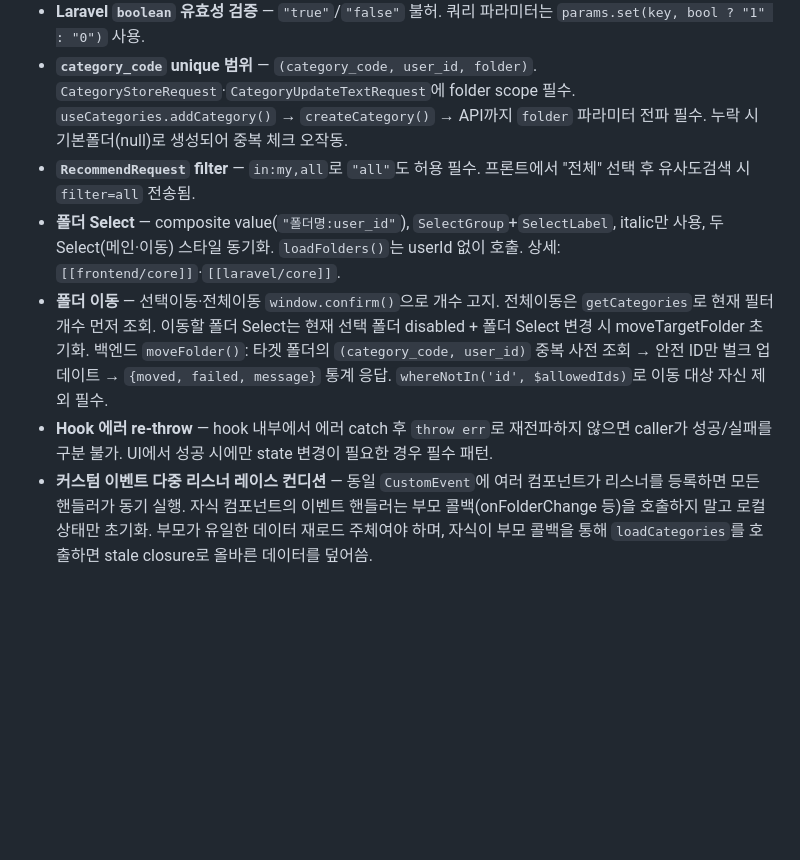
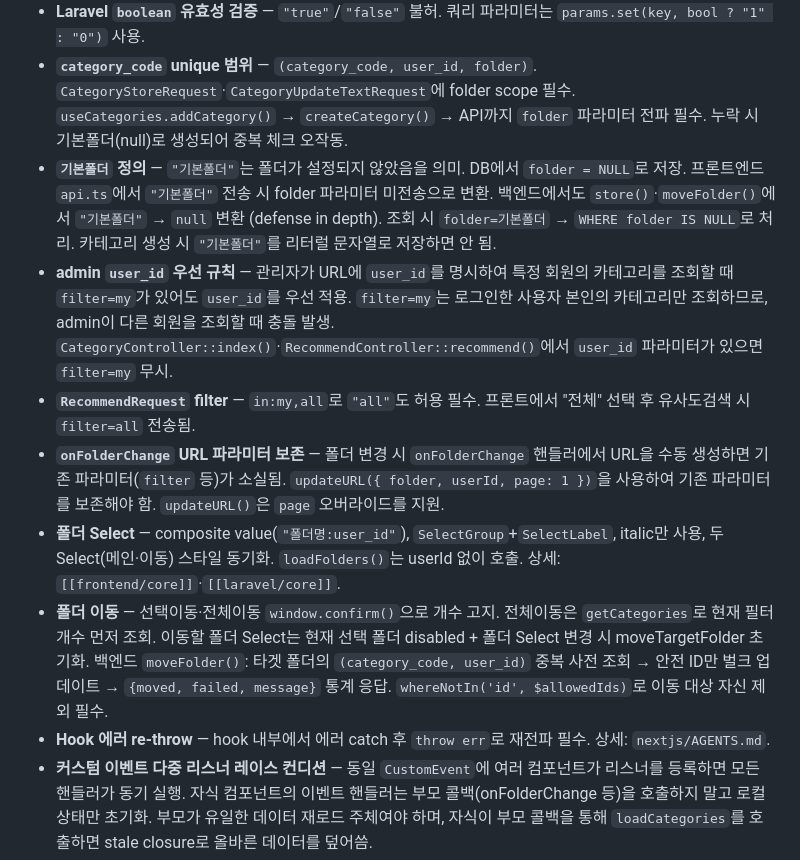
Before and after one commit to cunlim/embed, a Markdown page: AGENTS.md, the part around the change. GitHub-like rendering; blank space fills up the shorter version.

Commit message:
docs: 14차 폴더 이슈 학습 사항 AGENTS.md 및 serena 갱신
- AGENTS.md: 기본폴더 정의에 defense in depth 추가, onFolderChange URL 보존 패턴 추가, admin user_id 우선 규칙 추가
- frontend/core.md: onFolderChange URL 보존 패턴 추가
- laravel/core.md: 기본폴더 → NULL defense in depth 추가
- Hook 에러 re-throw 항목 간소화 (cross-ref)

```diff
--- a/AGENTS.md
+++ b/AGENTS.md
@@ -48,10 +48,13 @@
 - **SSR 조건부 렌더링** — `getToken()`은 SSR 시 `null`. 인증 기반 분기는 `serverHadToken` prop 사용.
 - **Laravel `boolean` 유효성 검증** — `"true"`/`"false"` 불허. 쿼리 파라미터는 `params.set(key, bool ? "1" : "0")` 사용.
 - **`category_code` unique 범위** — `(category_code, user_id, folder)`. `CategoryStoreRequest`·`CategoryUpdateTextRequest`에 folder scope 필수. `useCategories.addCategory()` → `createCategory()` → API까지 `folder` 파라미터 전파 필수. 누락 시 기본폴더(null)로 생성되어 중복 체크 오작동.
+- **`기본폴더` 정의** — `"기본폴더"`는 폴더가 설정되지 않았음을 의미. DB에서 `folder = NULL`로 저장. 프론트엔드 `api.ts`에서 `"기본폴더"` 전송 시 folder 파라미터 미전송으로 변환. 백엔드에서도 `store()`·`moveFolder()`에서 `"기본폴더"` → `null` 변환 (defense in depth). 조회 시 `folder=기본폴더` → `WHERE folder IS NULL`로 처리. 카테고리 생성 시 `"기본폴더"`를 리터럴 문자열로 저장하면 안 됨.
+- **admin `user_id` 우선 규칙** — 관리자가 URL에 `user_id`를 명시하여 특정 회원의 카테고리를 조회할 때 `filter=my`가 있어도 `user_id`를 우선 적용. `filter=my`는 로그인한 사용자 본인의 카테고리만 조회하므로, admin이 다른 회원을 조회할 때 충돌 발생. `CategoryController::index()`·`RecommendController::recommend()`에서 `user_id` 파라미터가 있으면 `filter=my` 무시.
 - **`RecommendRequest` filter** — `in:my,all`로 `"all"`도 허용 필수. 프론트에서 "전체" 선택 후 유사도검색 시 `filter=all` 전송됨.
+- **`onFolderChange` URL 파라미터 보존** — 폴더 변경 시 `onFolderChange` 핸들러에서 URL을 수동 생성하면 기존 파라미터(`filter` 등)가 소실됨. `updateURL({ folder, userId, page: 1 })`을 사용하여 기존 파라미터를 보존해야 함. `updateURL()`은 `page` 오버라이드를 지원.
 - **폴더 Select** — composite value(`"폴더명:user_id"`), `SelectGroup`+`SelectLabel`, italic만 사용, 두 Select(메인·이동) 스타일 동기화. `loadFolders()`는 userId 없이 호출. 상세: `[[frontend/core]]`·`[[laravel/core]]`.
 - **폴더 이동** — 선택이동·전체이동 `window.confirm()`으로 개수 고지. 전체이동은 `getCategories`로 현재 필터 개수 먼저 조회. 이동할 폴더 Select는 현재 선택 폴더 disabled + 폴더 Select 변경 시 moveTargetFolder 초기화. 백엔드 `moveFolder()`: 타겟 폴더의 `(category_code, user_id)` 중복 사전 조회 → 안전 ID만 벌크 업데이트 → `{moved, failed, message}` 통계 응답. `whereNotIn('id', $allowedIds)`로 이동 대상 자신 제외 필수.
-- **Hook 에러 re-throw** — hook 내부에서 에러 catch 후 `throw err`로 재전파하지 않으면 caller가 성공/실패를 구분 불가. UI에서 성공 시에만 state 변경이 필요한 경우 필수 패턴.
+- **Hook 에러 re-throw** — hook 내부에서 에러 catch 후 `throw err`로 재전파 필수. 상세: `nextjs/AGENTS.md`.
 - **커스텀 이벤트 다중 리스너 레이스 컨디션** — 동일 `CustomEvent`에 여러 컴포넌트가 리스너를 등록하면 모든 핸들러가 동기 실행. 자식 컴포넌트의 이벤트 핸들러는 부모 콜백(onFolderChange 등)을 호출하지 말고 로컬 상태만 초기화. 부모가 유일한 데이터 재로드 주체여야 하며, 자식이 부모 콜백을 통해 `loadCategories`를 호출하면 stale closure로 올바른 데이터를 덮어씀.
 - **`useCategories` mutation reload 컨텍스트 완전성** — `addCategory()`·`deleteCategory()` 내부 reload(`getCategories`)는 `currentPage`·`currentPerPage`·`currentFilter`·`currentSearch`·`currentFolder` 모든 ref를 전달해야 함. `loadCategories`에서 ref 갱신 → mutation 함수에서 ref 소비 구조. 새 컨텍스트 파라미터 추가 시 ref 선언과 reload 호출 인자 양쪽 모두 업데이트.
 
```
Also changed, not shown: 2 other files.
